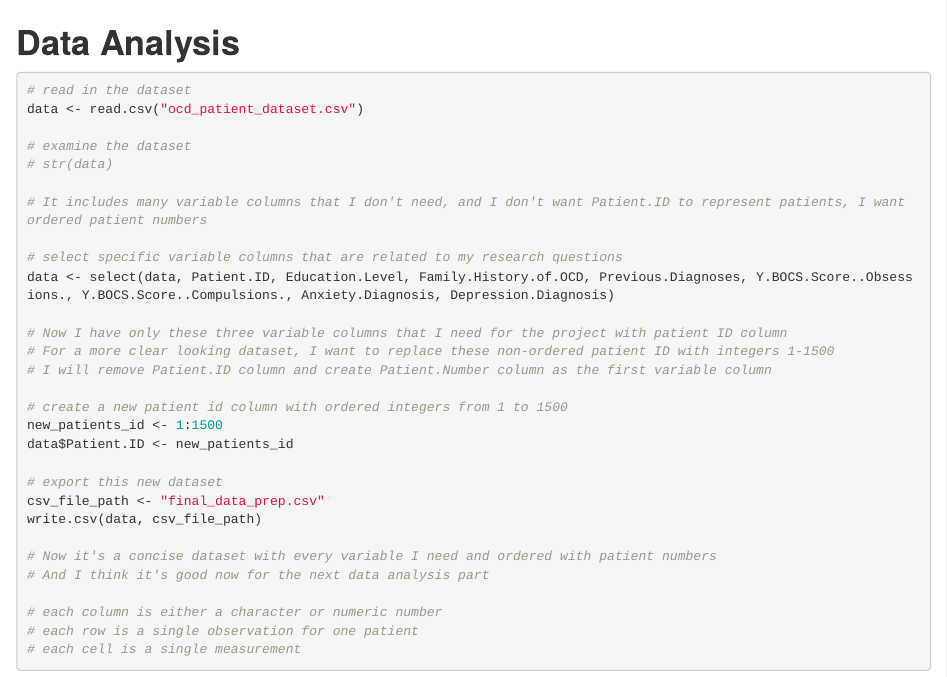
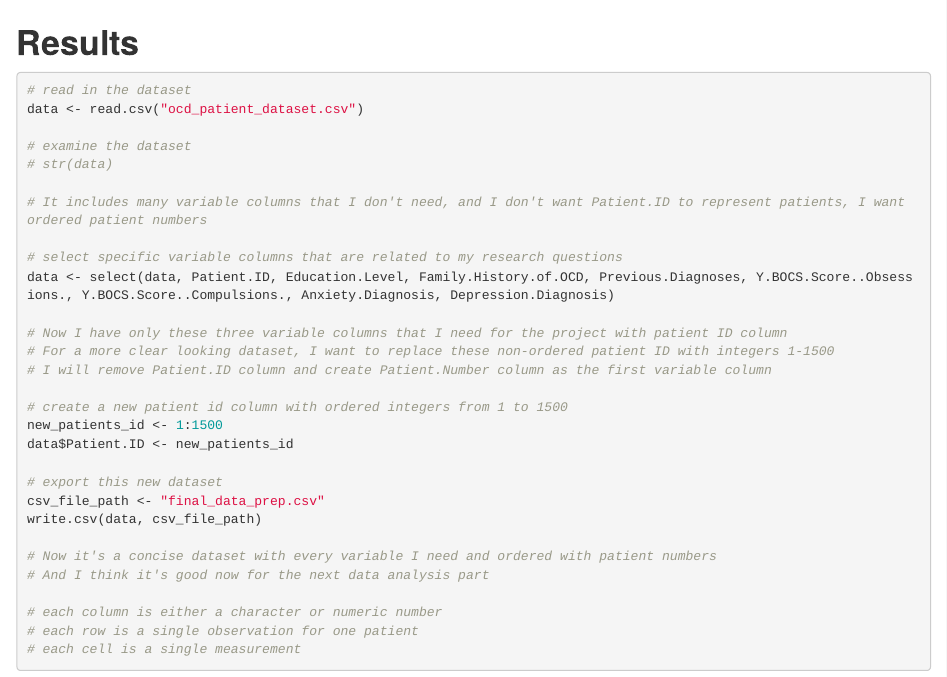
Before and after one commit to luchen0805/OCD, an R Markdown document (OCD patients information analysis.Rmd): the page in a window 1100 px wide, from 1520 px down. Rendered offline with R 4.5, knitr and Pandoc, with nearby package versions; some code elsewhere in the file could not run offline; a font, style sheet, LaTeX package, included part or bibliography that could not be used is replaced or left out; common packages that the code uses without loading them are loaded.

Commit message:
Luchen Yu Final report submission for grading @nrdowling @ysh627

````diff
--- a/OCD patients information analysis.Rmd
+++ b/OCD patients information analysis.Rmd
@@ -100,7 +100,7 @@ In this project, I explored the performance and some correlations of diagnostic
 I extracted this dataset about 1500 OCD patients' demographic information and clinical diagnostic data from kaggle.com. The dataset contains information like Patient ID, Age, Gender, Education Level, Previous Diagnoses, Family History of OCD, Y-BOCS Score for Obsessions, Y-BOCS Score for Compulsions, Depression Diagnosis, and Anxiety Diagnosis. I used R [@R-base] for all the plotting and data analysis. All the packages used are listed in the footnote^[`r cite_r("r-references.bib")``].
 
 
-# **Data Analysis**
+# **Results**
 
 
 ```{r data-prep}
````
